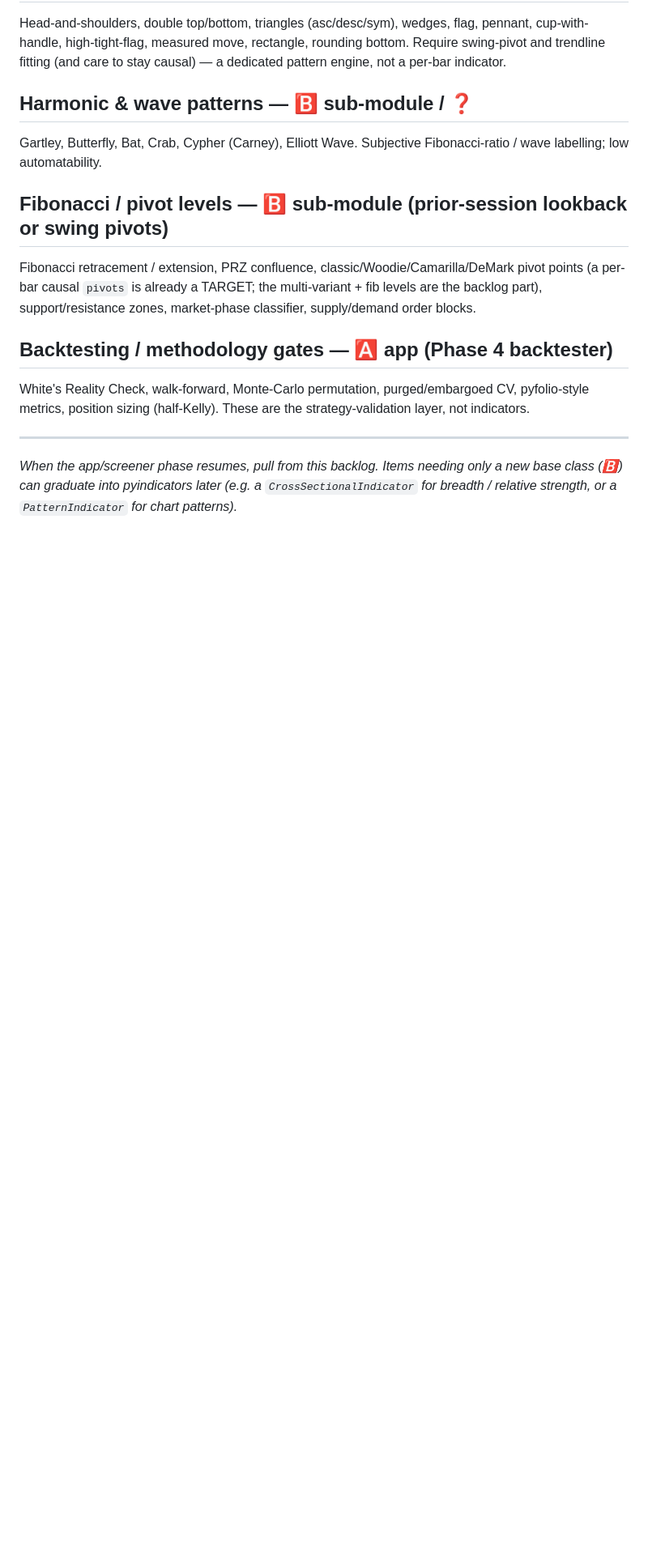
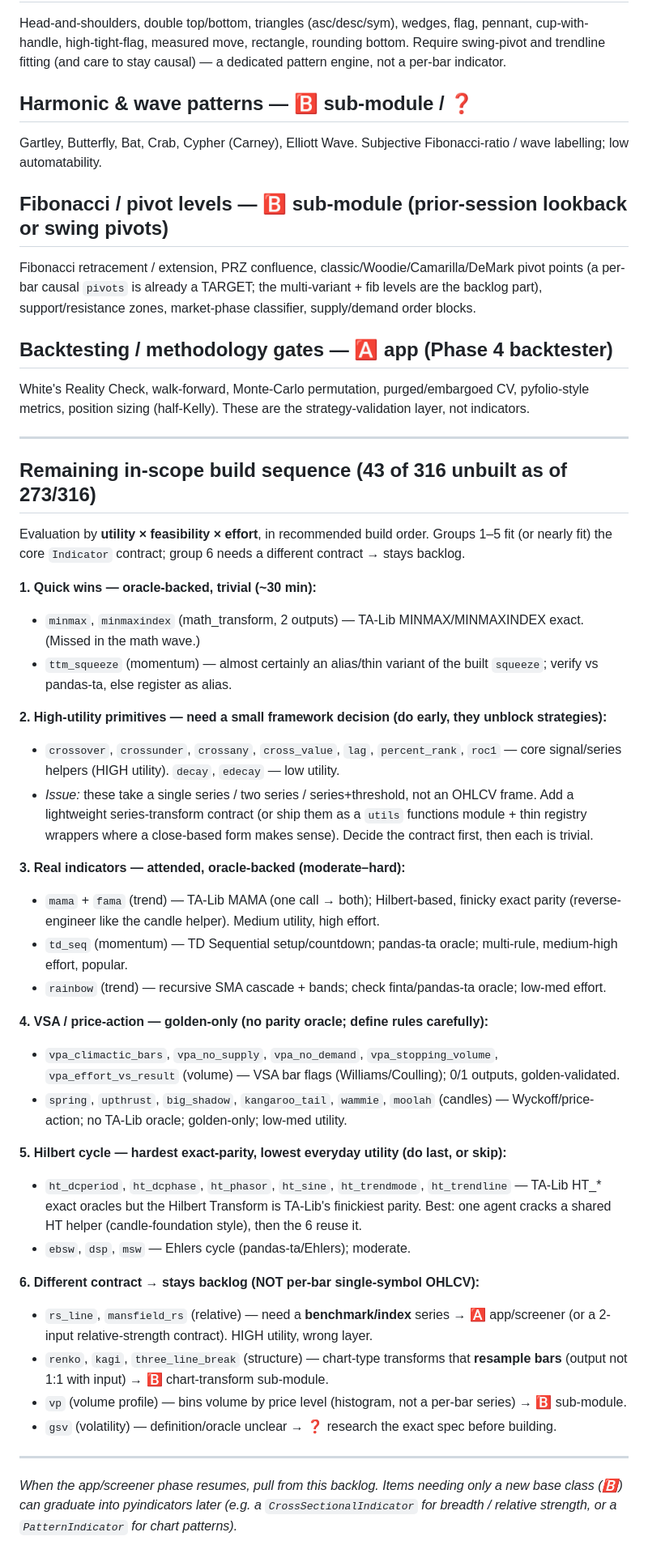
Before and after one commit to Pratiyush/pyindicators, a Markdown page: docs/BACKLOG.md, the part around the change. Shown at 81% size. Rendered like a GitHub page; blank space fills up the shorter version.

Commit message:
Document remaining 43-indicator build sequence (utility x feasibility x effort)
Ranked plan in BACKLOG.md for the next session: (1) quick oracle-backed (minmax/minmaxindex/
ttm_squeeze), (2) high-utility utils after a series-transform contract decision, (3) mama/fama/
td_seq/rainbow (attended), (4) VSA + candle price-action (golden-only), (5) Hilbert cycle
(shared HT helper, hardest), (6) backlog: rs_line/mansfield (benchmark), renko/kagi/three_line_break
+ vp (chart-transform/profile sub-modules), gsv (research).

```diff
--- a/docs/BACKLOG.md
+++ b/docs/BACKLOG.md
@@ -52,6 +52,40 @@ White's Reality Check, walk-forward, Monte-Carlo permutation, purged/embargoed C
 metrics, position sizing (half-Kelly). These are the strategy-validation layer, not indicators.
 
 ---
+
+## Remaining in-scope build sequence (43 of 316 unbuilt as of 273/316)
+
+Evaluation by **utility × feasibility × effort**, in recommended build order. Groups 1–5 fit (or
+nearly fit) the core `Indicator` contract; group 6 needs a different contract → stays backlog.
+
+**1. Quick wins — oracle-backed, trivial (~30 min):**
+- `minmax`, `minmaxindex` (math_transform, 2 outputs) — TA-Lib MINMAX/MINMAXINDEX exact. (Missed in the math wave.)
+- `ttm_squeeze` (momentum) — almost certainly an alias/thin variant of the built `squeeze`; verify vs pandas-ta, else register as alias.
+
+**2. High-utility primitives — need a small framework decision (do early, they unblock strategies):**
+- `crossover`, `crossunder`, `crossany`, `cross_value`, `lag`, `percent_rank`, `roc1` — core signal/series helpers (HIGH utility). `decay`, `edecay` — low utility.
+- *Issue:* these take a single series / two series / series+threshold, not an OHLCV frame. Add a lightweight series-transform contract (or ship them as a `utils` functions module + thin registry wrappers where a close-based form makes sense). Decide the contract first, then each is trivial.
+
+**3. Real indicators — attended, oracle-backed (moderate–hard):**
+- `mama` + `fama` (trend) — TA-Lib MAMA (one call → both); Hilbert-based, finicky exact parity (reverse-engineer like the candle helper). Medium utility, high effort.
+- `td_seq` (momentum) — TD Sequential setup/countdown; pandas-ta oracle; multi-rule, medium-high effort, popular.
+- `rainbow` (trend) — recursive SMA cascade + bands; check finta/pandas-ta oracle; low-med effort.
+
+**4. VSA / price-action — golden-only (no parity oracle; define rules carefully):**
+- `vpa_climactic_bars`, `vpa_no_supply`, `vpa_no_demand`, `vpa_stopping_volume`, `vpa_effort_vs_result` (volume) — VSA bar flags (Williams/Coulling); 0/1 outputs, golden-validated.
+- `spring`, `upthrust`, `big_shadow`, `kangaroo_tail`, `wammie`, `moolah` (candles) — Wyckoff/price-action; no TA-Lib oracle; golden-only; low-med utility.
+
+**5. Hilbert cycle — hardest exact-parity, lowest everyday utility (do last, or skip):**
+- `ht_dcperiod`, `ht_dcphase`, `ht_phasor`, `ht_sine`, `ht_trendmode`, `ht_trendline` — TA-Lib HT_* exact oracles but the Hilbert Transform is TA-Lib's finickiest parity. Best: one agent cracks a shared HT helper (candle-foundation style), then the 6 reuse it.
+- `ebsw`, `dsp`, `msw` — Ehlers cycle (pandas-ta/Ehlers); moderate.
+
+**6. Different contract → stays backlog (NOT per-bar single-symbol OHLCV):**
+- `rs_line`, `mansfield_rs` (relative) — need a **benchmark/index** series → 🅰️ app/screener (or a 2-input relative-strength contract). HIGH utility, wrong layer.
+- `renko`, `kagi`, `three_line_break` (structure) — chart-type transforms that **resample bars** (output not 1:1 with input) → 🅱️ chart-transform sub-module.
+- `vp` (volume profile) — bins volume by price level (histogram, not a per-bar series) → 🅱️ sub-module.
+- `gsv` (volatility) — definition/oracle unclear → ❓ research the exact spec before building.
+
+---
 _When the app/screener phase resumes, pull from this backlog. Items needing only a new base
 class (🅱️) can graduate into pyindicators later (e.g. a `CrossSectionalIndicator` for breadth /
 relative strength, or a `PatternIndicator` for chart patterns)._
```
